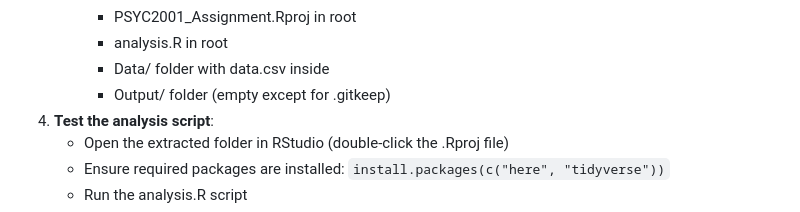
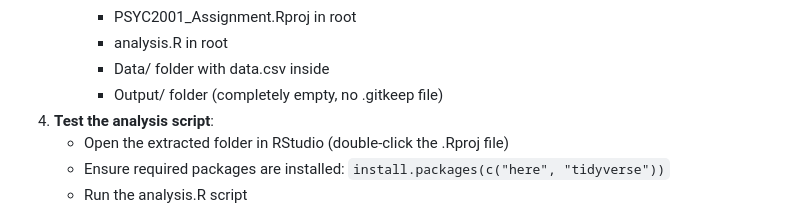
Before and after one commit to garner-code/PSYC2001_assignment-resource-generator_2026, a Markdown page: IMPLEMENTATION_NOTES.md, the part around the change. Drawn GitHub-style.

Commit message:
Fix testing documentation to reflect Output folder is now completely empty
Co-authored-by: garner-code <7220723+garner-code@users.noreply.github.com>

```diff
--- a/IMPLEMENTATION_NOTES.md
+++ b/IMPLEMENTATION_NOTES.md
@@ -128,7 +128,7 @@ Since R is not available in the development environment, manual testing should b
      - PSYC2001_Assignment.Rproj in root
      - analysis.R in root
      - Data/ folder with data.csv inside
-     - Output/ folder (empty except for .gitkeep)
+     - Output/ folder (completely empty, no .gitkeep file)
 4. **Test the analysis script**:
    - Open the extracted folder in RStudio (double-click the .Rproj file)
    - Ensure required packages are installed: `install.packages(c("here", "tidyverse"))`
```
